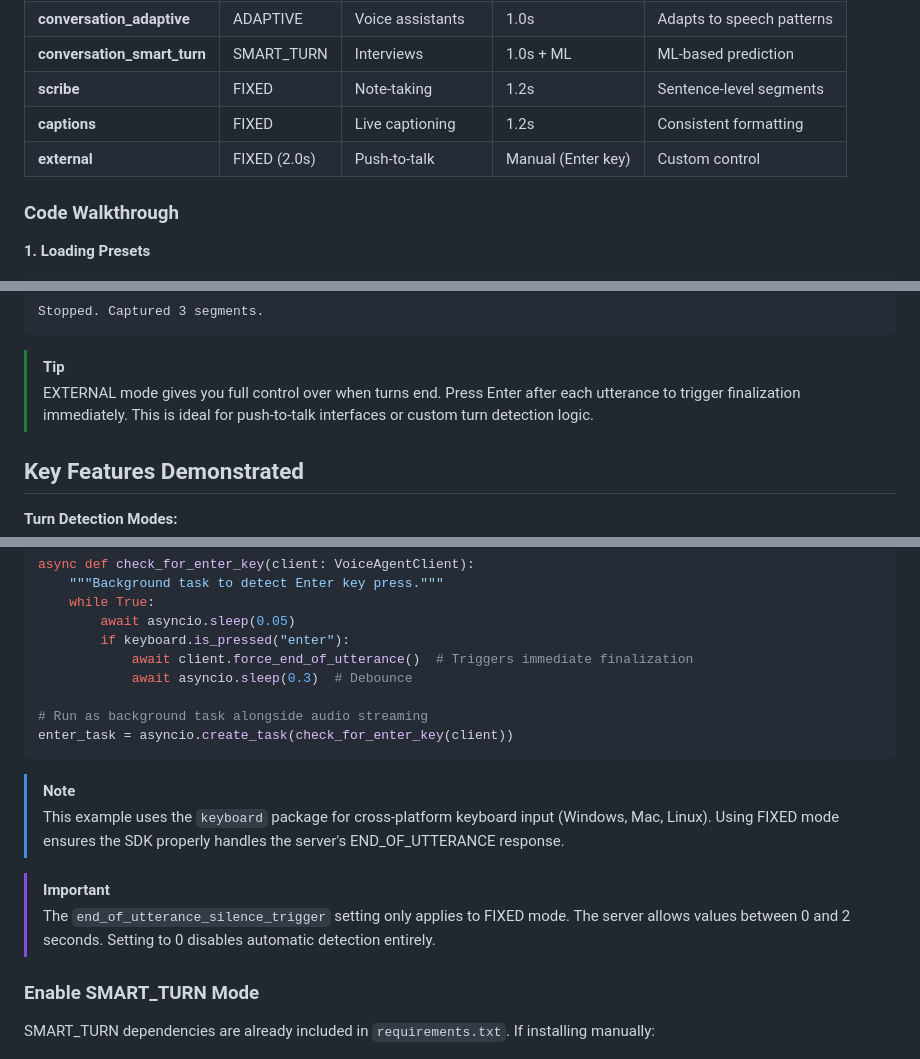
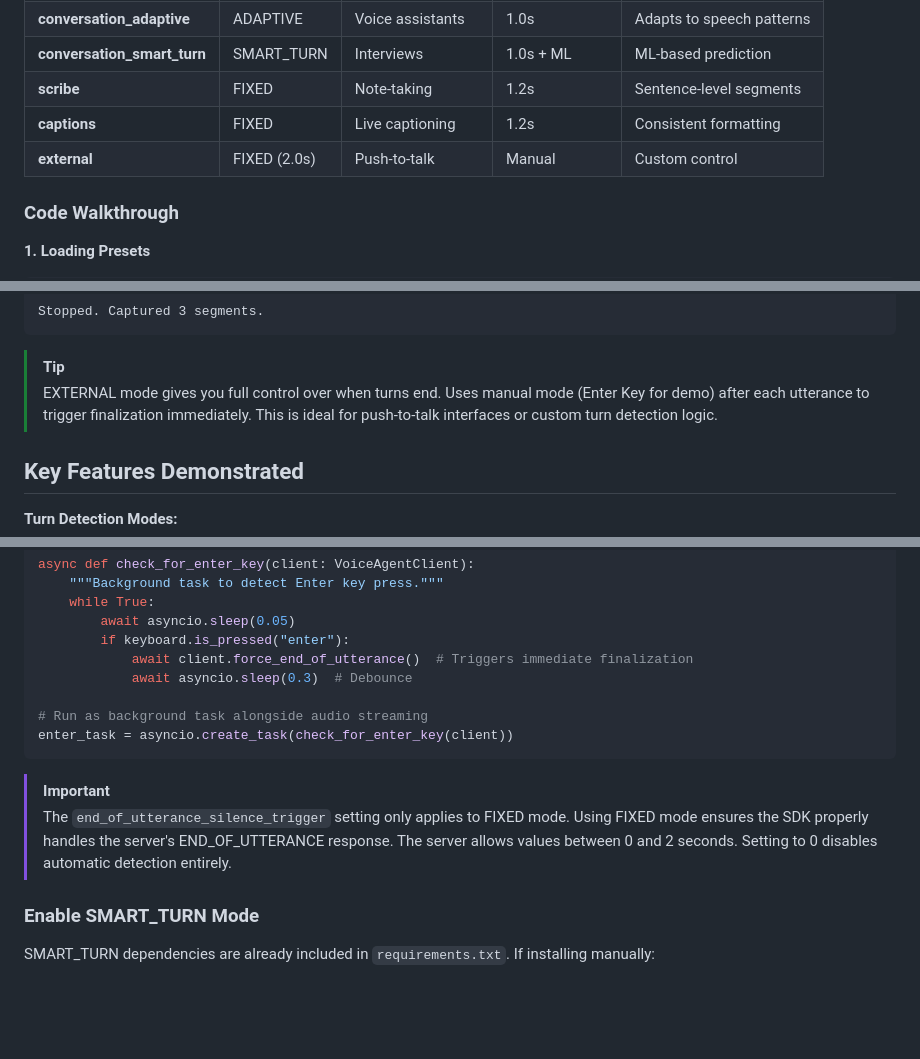
Before and after one commit to speechmatics/speechmatics-academy, a Markdown page: basics/08-voice-agent-turn-detection/README.md, 3 parts joined by grey strips. Rendered like a GitHub page; blank space fills up the shorter version.

Commit message:
Clarifies EXTERNAL mode in turn detection.
Refines the description of EXTERNAL mode in the voice agent turn detection example, emphasizing its manual control via the Enter key in the demo.

Removes redundant note about FIXED mode and ensures focus on the relevant behavior for EXTERNAL mode.

````diff
--- a/basics/08-voice-agent-turn-detection/README.md
+++ b/basics/08-voice-agent-turn-detection/README.md
@@ -87,7 +87,7 @@ The Voice SDK includes 6 optimized presets:
 | **conversation_smart_turn** | SMART_TURN | Interviews | 1.0s + ML | ML-based prediction |
 | **scribe** | FIXED | Note-taking | 1.2s | Sentence-level segments |
 | **captions** | FIXED | Live captioning | 1.2s | Consistent formatting |
-| **external** | FIXED (2.0s) | Push-to-talk | Manual (Enter key) | Custom control |
+| **external** | FIXED (2.0s) | Push-to-talk | Manual | Custom control |
 
 ### Code Walkthrough
 
@@ -298,7 +298,7 @@ Stopped. Captured 3 segments.
 ```
 
 > [!TIP]
-> EXTERNAL mode gives you full control over when turns end. Press Enter after each utterance to trigger finalization immediately. This is ideal for push-to-talk interfaces or custom turn detection logic.
+> EXTERNAL mode gives you full control over when turns end. Uses manual mode (Enter Key for demo) after each utterance to trigger finalization immediately. This is ideal for push-to-talk interfaces or custom turn detection logic.
 
 ## Key Features Demonstrated
 
@@ -381,11 +381,8 @@ async def check_for_enter_key(client: VoiceAgentClient):
 enter_task = asyncio.create_task(check_for_enter_key(client))
 ```
 
-> [!NOTE]
-> This example uses the `keyboard` package for cross-platform keyboard input (Windows, Mac, Linux). Using FIXED mode ensures the SDK properly handles the server's END_OF_UTTERANCE response.
-
 > [!IMPORTANT]
-> The `end_of_utterance_silence_trigger` setting only applies to FIXED mode. The server allows values between 0 and 2 seconds. Setting to 0 disables automatic detection entirely.
+> The `end_of_utterance_silence_trigger` setting only applies to FIXED mode. Using FIXED mode ensures the SDK properly handles the server's END_OF_UTTERANCE response. The server allows values between 0 and 2 seconds. Setting to 0 disables automatic detection entirely.
 
 ### Enable SMART_TURN Mode
 
````
